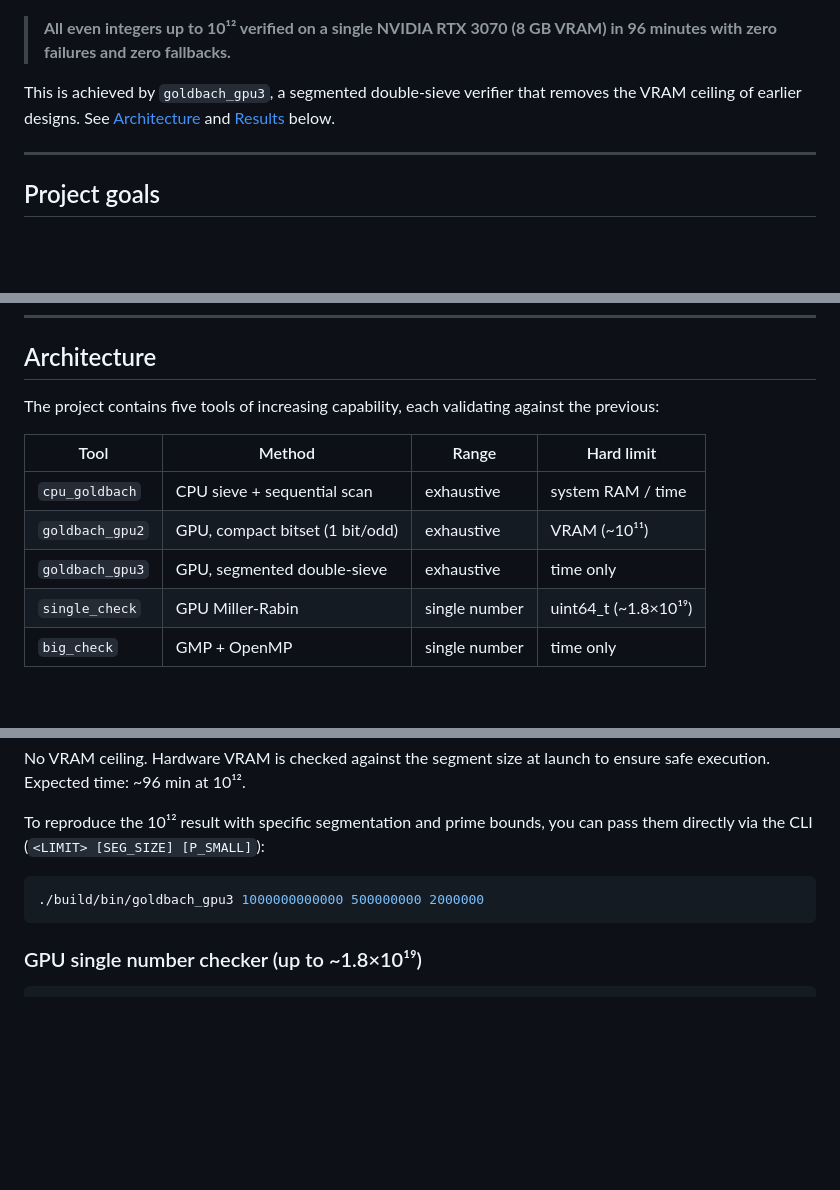
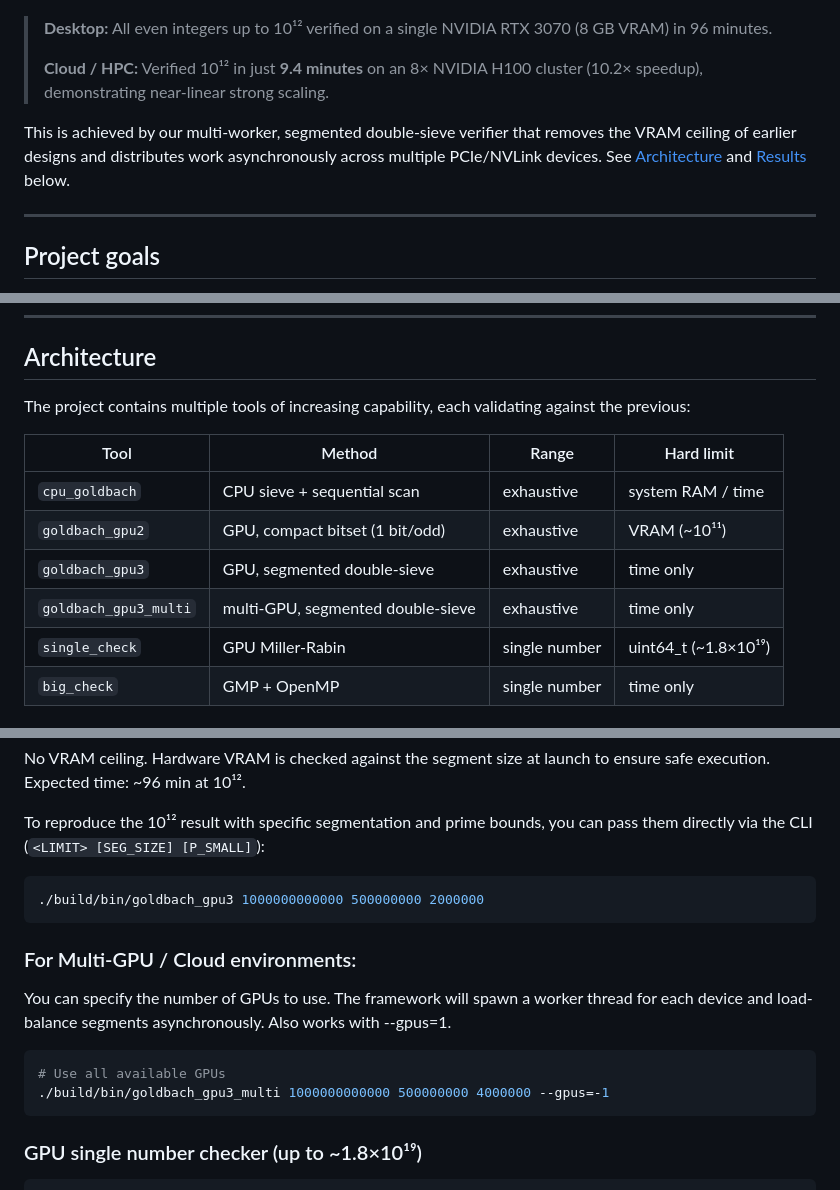
Before and after one commit to isaac-6/goldbach-gpu, a Markdown page: README.md, 3 parts joined by grey strips. Drawn GitHub-style; blank space fills up the shorter version.

Commit message:
README: added multi-GPU usage, demonstrated by a 8x H100 run

````diff
--- a/README.md
+++ b/README.md
@@ -28,12 +28,11 @@ The following figure shows total wall‑clock time to verify all even integers u
 
 ![Performance comparison of CPU, goldbach_gpu2, and goldbach_gpu3](assets/performance_plot.png)
 
-> **All even integers up to 10¹² verified on a single NVIDIA RTX 3070 (8 GB VRAM)
-> in 96 minutes with zero failures and zero fallbacks.**
+> **Desktop:** All even integers up to 10¹² verified on a single NVIDIA RTX 3070 (8 GB VRAM) in 96 minutes.
+>
+> **Cloud / HPC:** Verified 10¹² in just **9.4 minutes** on an 8× NVIDIA H100 cluster (10.2× speedup), demonstrating near-linear strong scaling.
 
-This is achieved by `goldbach_gpu3`, a segmented double-sieve verifier that
-removes the VRAM ceiling of earlier designs. See [Architecture](#architecture)
-and [Results](#results-summary) below.
+This is achieved by our multi-worker, segmented double-sieve verifier that removes the VRAM ceiling of earlier designs and distributes work asynchronously across multiple PCIe/NVLink devices. See [Architecture](#architecture) and [Results](#results-summary) below.
 
 ---
 
@@ -49,7 +48,7 @@ and [Results](#results-summary) below.
 
 ## Architecture
 
-The project contains five tools of increasing capability, each validating
+The project contains multiple tools of increasing capability, each validating
 against the previous:
 
 | Tool | Method | Range | Hard limit |
@@ -57,6 +56,7 @@ against the previous:
 | `cpu_goldbach` | CPU sieve + sequential scan | exhaustive | system RAM / time |
 | `goldbach_gpu2` | GPU, compact bitset (1 bit/odd) | exhaustive | VRAM (~10¹¹) |
 | `goldbach_gpu3` | GPU, segmented double-sieve | exhaustive | time only |
+| `goldbach_gpu3_multi` | multi-GPU, segmented double-sieve | exhaustive | time only |
 | `single_check` | GPU Miller-Rabin | single number | uint64_t (~1.8×10¹⁹) |
 | `big_check` | GMP + OpenMP | single number | time only |
 
@@ -162,6 +162,14 @@ To reproduce the 10¹² result with specific segmentation and prime bounds, you
 ./build/bin/goldbach_gpu3 1000000000000 500000000 2000000
 ```
 
+### For Multi-GPU / Cloud environments:
+You can specify the number of GPUs to use. The framework will spawn a worker thread for each device and load-balance segments asynchronously. Also works with --gpus=1.
+```bash
+# Use all available GPUs
+./build/bin/goldbach_gpu3_multi 1000000000000 500000000 4000000 --gpus=-1
+```
+
+
 ### GPU single number checker (up to ~1.8×10¹⁹)
 ```bash
 ./build/bin/single_check 999999999999999998
````
